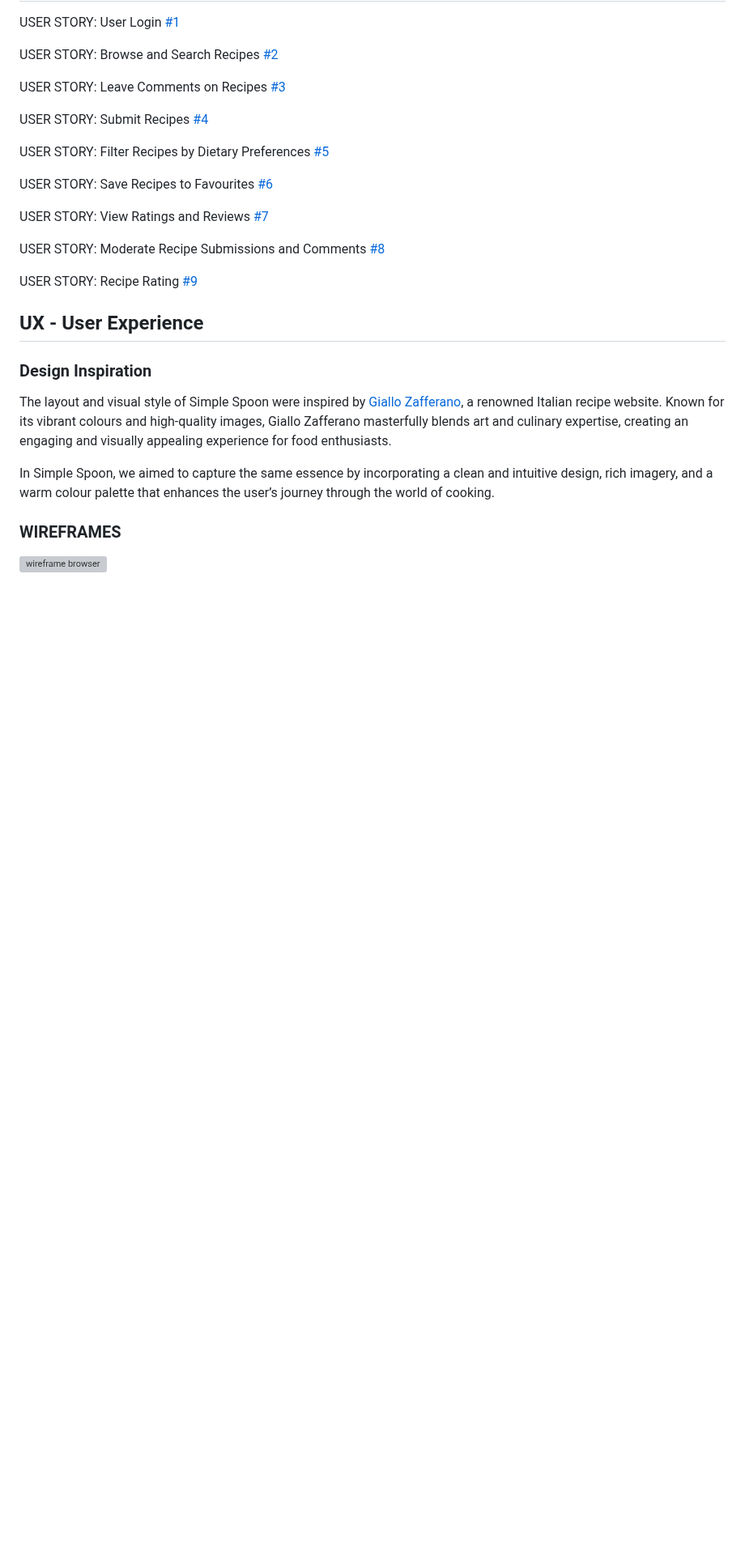
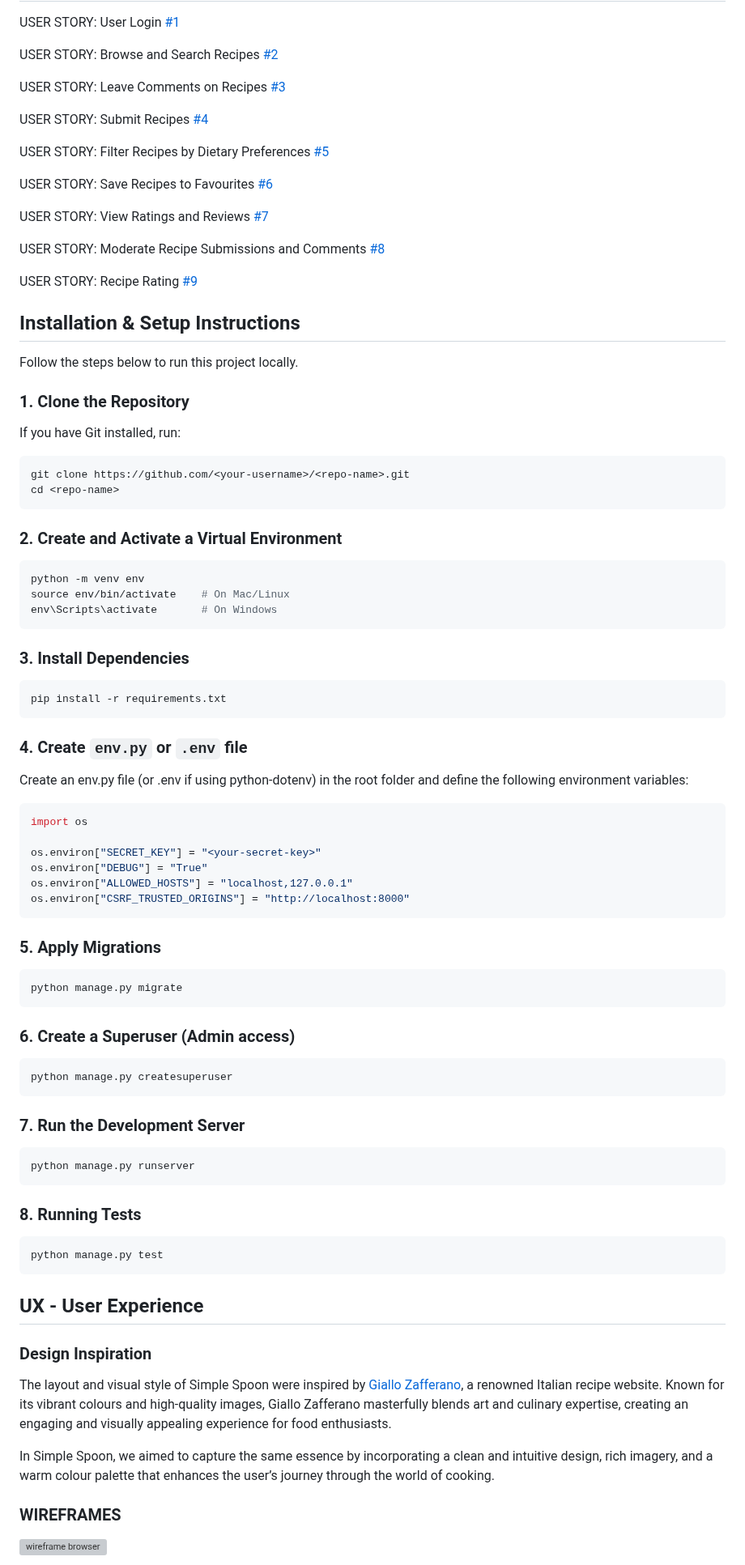
Before and after one commit to gerasoa/MyRecipeBook, a Markdown page: README.md, the part around one of its changes. Shown at 81% size. Rendered like a GitHub page; blank space fills up the shorter version; grey boxes are pictures that could not be loaded.

Commit message:
Docs: Improve README setup instructions #32

````diff
--- a/README.md
+++ b/README.md
@@ -152,6 +153,71 @@ USER STORY: View Ratings and Reviews [#7](https://github.com/gerasoa/MyRecipeBoo
 USER STORY: Moderate Recipe Submissions and Comments [#8](https://github.com/gerasoa/MyRecipeBook/issues/8#issue-2811841297)
 
 USER STORY: Recipe Rating [#9](https://github.com/gerasoa/MyRecipeBook/issues/9#issue-2811842049)
+
+## Installation & Setup Instructions
+
+Follow the steps below to run this project locally.
+
+### 1. Clone the Repository
+
+If you have Git installed, run:
+
+```bash
+git clone https://github.com/<your-username>/<repo-name>.git
+cd <repo-name>
+```
+
+### 2. Create and Activate a Virtual Environment
+
+```bash
+python -m venv env
+source env/bin/activate    # On Mac/Linux
+env\Scripts\activate       # On Windows
+```
+
+### 3. Install Dependencies
+
+```bash
+pip install -r requirements.txt
+```
+
+### 4. Create `env.py` or `.env` file
+
+Create an env.py file (or .env if using python-dotenv) in the root folder and define the following environment variables:
+
+```bash
+import os
+
+os.environ["SECRET_KEY"] = "<your-secret-key>"
+os.environ["DEBUG"] = "True"
+os.environ["ALLOWED_HOSTS"] = "localhost,127.0.0.1"
+os.environ["CSRF_TRUSTED_ORIGINS"] = "http://localhost:8000"
+```
+
+### 5. Apply Migrations
+
+```bash
+python manage.py migrate
+```
+
+### 6. Create a Superuser (Admin access)
+
+```bash
+python manage.py createsuperuser
+```
+
+### 7. Run the Development Server
+
+```bash
+python manage.py runserver
+```
+
+### 8. Running Tests
+``` bash
+python manage.py test
+```
+
+
 
 ## UX - User Experience
 
````
Also changed, not shown: other parts of README.md (+1 -0 lines).
